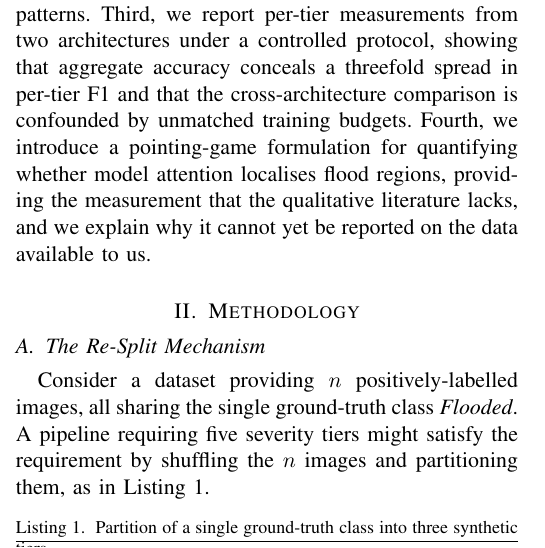
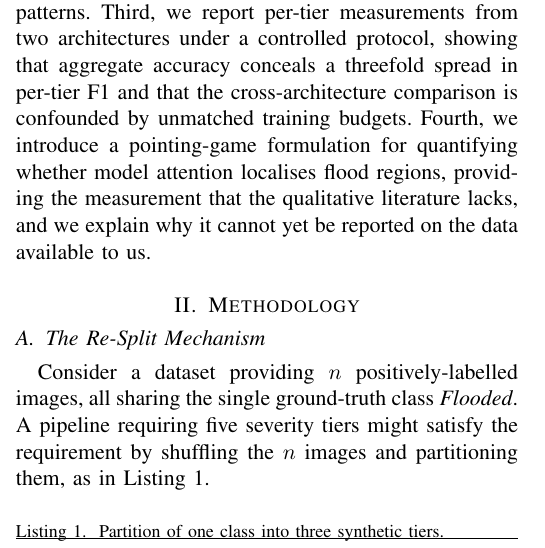
Before and after one commit to MaanyaBS/FloodSense-AI-Satellite-Risk-Mapper-, a LaTeX paper (docs/paper_ieee.tex): part of one column of page 2 of 8, cut so that both start at the same text. Compiled offline with pdfLaTeX.

Commit message:
paper: fix Listing 1 caption colliding with the listing frame
The caption wrapped to two lines and its orphaned second line sat 3.7pt above
the frame rule, so the descender on 'tiers' visually overlapped the box.
Shortened the caption to one line and added aboveskip/belowskip; the gap is
now 36.8pt. Rebuild clean: 8 pages, 0 errors, 0 overfull boxes.

```diff
--- a/docs/paper_ieee.tex
+++ b/docs/paper_ieee.tex
@@ -184,8 +184,10 @@ partitioning them, as in Listing~1.
   numberstyle=\scriptsize,
   numbersep=6pt,
   frame=tb,
+  aboveskip=10pt,
+  belowskip=10pt,
   columns=fullflexible,
-  caption={Partition of a single ground-truth class into three synthetic tiers.},
+  caption={Partition of one class into three synthetic tiers.},
   label={lst:resplit}]
 shuffle(flooded_images)
 medium_risk = flooded_images[0     : n/3]
```
Also changed, not shown: docs/paper_ieee.pdf.
